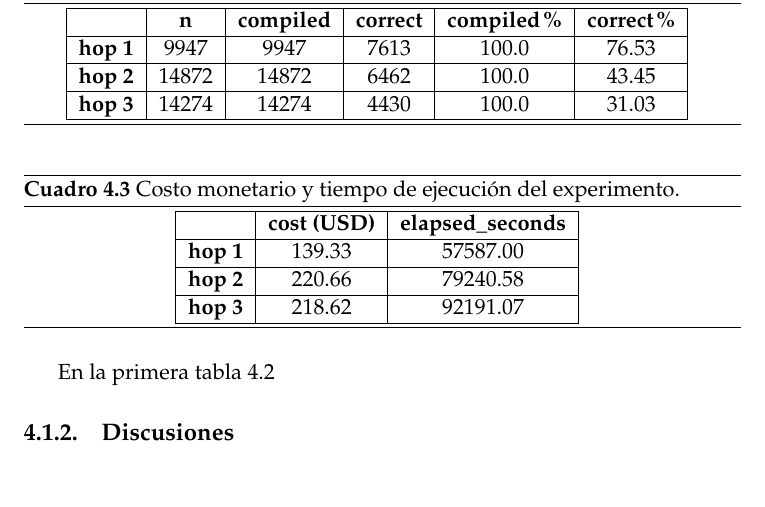
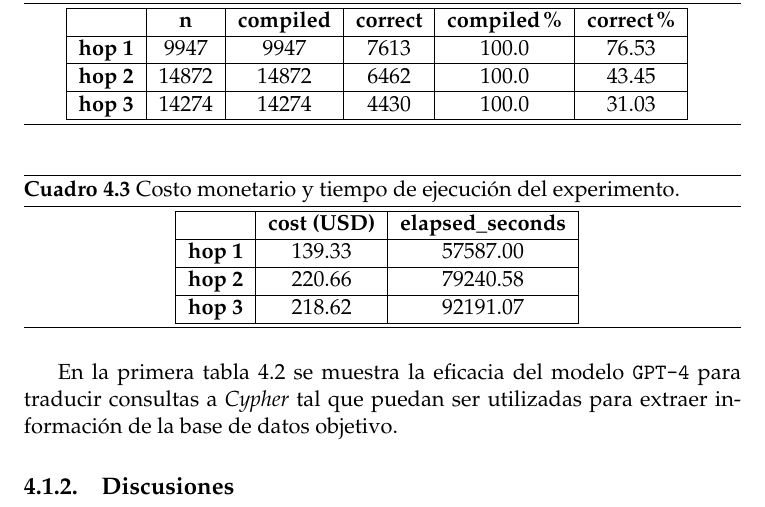
Before and after one commit to rolysr/nl2ql, a LaTeX thesis (docs/thesis/Thesis.tex, which reads docs/thesis/MainMatter/ExperimentalAnalysis.tex): part of page 53 of 56, cut so that both start at the same text, the shorter picture padded with empty space. Compiled offline with pdfLaTeX.

Commit message:
Update ExperimentalAnalysis.tex

```diff
--- a/docs/thesis/MainMatter/ExperimentalAnalysis.tex
+++ b/docs/thesis/MainMatter/ExperimentalAnalysis.tex
@@ -58,7 +58,7 @@ Los resultados obtenidos para cada métrica analizada para cada conjunto de eval
 \label{tab:result2}
 \end{table}
 
-En la primera tabla \ref{tab:results1}
+En la primera tabla \ref{tab:results1} se muestra la eficacia del modelo \texttt{GPT-4} para traducir consultas a \textit{Cypher} tal que puedan ser utilizadas para extraer información de la base de datos objetivo.
 
 
 \subsection{Discusiones}
```
